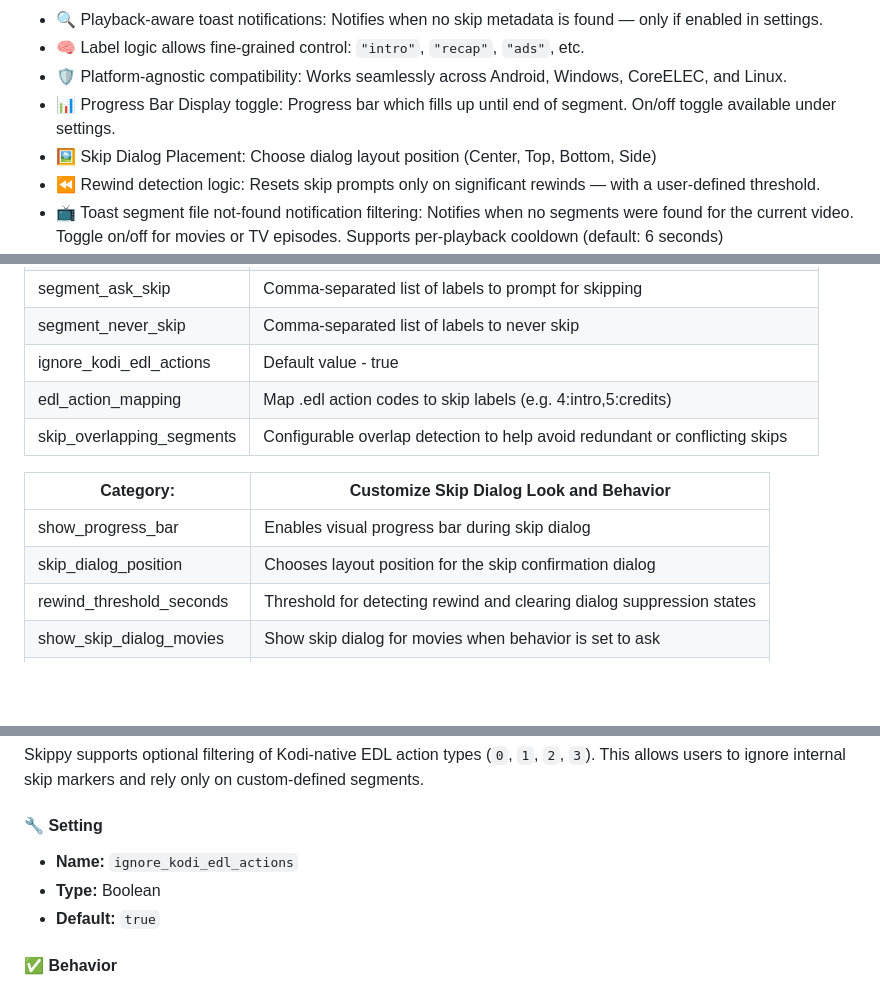
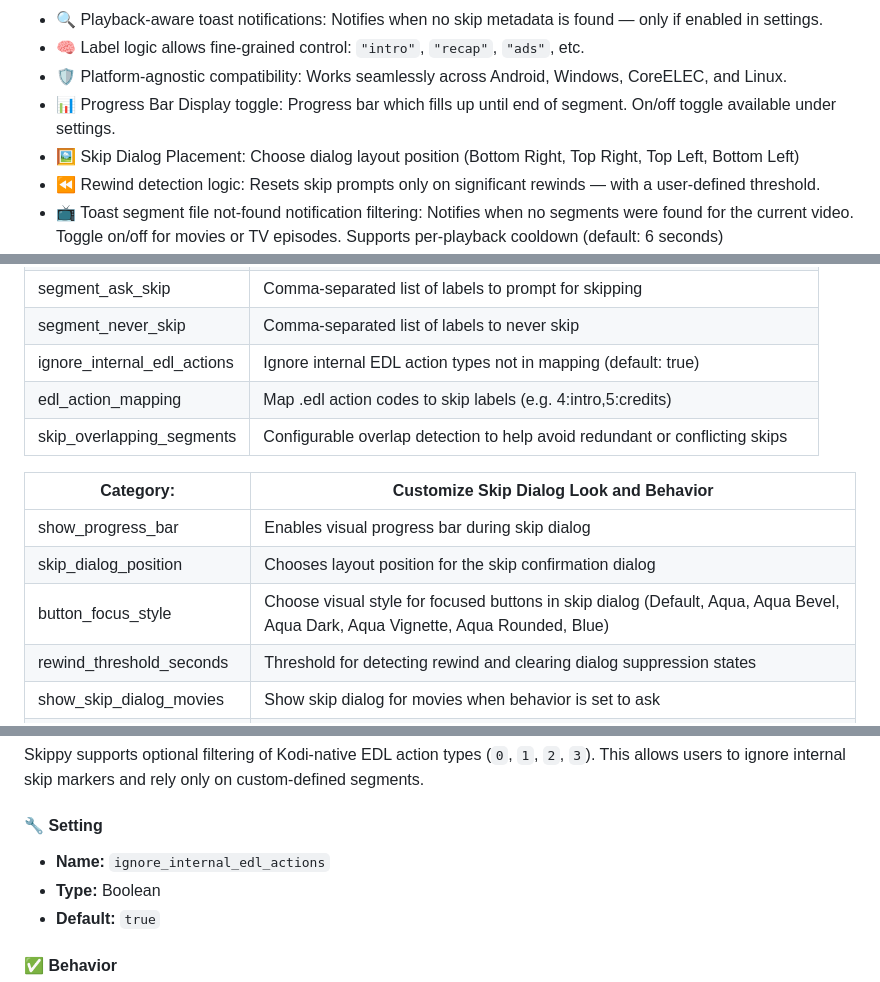
Before and after one commit to jonnypuma/repository.skippyrepo, a Markdown page: README.md, 3 parts joined by grey strips. Rendered like a GitHub page; blank space fills up the shorter version.

```diff
--- a/README.md
+++ b/README.md
@@ -85,7 +85,7 @@ Tested on **Kodi Omega 21.2** across:
 - 🧠 Label logic allows fine-grained control: `"intro"`, `"recap"`, `"ads"`, etc.
 - 🛡️ Platform-agnostic compatibility: Works seamlessly across Android, Windows, CoreELEC, and Linux.
 - 📊 Progress Bar Display toggle: Progress bar which fills up until end of segment. On/off toggle available under settings.
-- 🖼️ Skip Dialog Placement: Choose dialog layout position (Center, Top, Bottom, Side)
+- 🖼️ Skip Dialog Placement: Choose dialog layout position (Bottom Right, Top Right, Top Left, Bottom Left)
 - ⏪ Rewind detection logic: Resets skip prompts only on significant rewinds — with a user-defined threshold.
 - 📺 Toast segment file not-found notification filtering: Notifies when no segments were found for the current video. Toggle on/off for movies or TV episodes. Supports per-playback cooldown (default: 6 seconds)
 - 🧹 Debug logging: Verbose logs for each segment processed and decision made. Toggle on/off.
@@ -150,7 +150,7 @@ Default settings file loaded at first start located in: .../addons/service.skipp
 | segment_always_skip         |	Comma-separated list of segment labels to skip automatically                  |
 | segment_ask_skip            | Comma-separated list of labels to prompt for skipping                         |
 | segment_never_skip          |	Comma-separated list of labels to never skip                                  |
-| ignore_kodi_edl_actions     | Default value - true                                                          |
+| ignore_internal_edl_actions | Ignore internal EDL action types not in mapping (default: true)              |
 | edl_action_mapping          |	Map .edl action codes to skip labels (e.g. 4:intro,5:credits)                 |
 | skip_overlapping_segments   | Configurable overlap detection to help avoid redundant or conflicting skips   |
 
@@ -158,6 +158,7 @@ Default settings file loaded at first start located in: .../addons/service.skipp
 |-----------------------------|-------------------------------------------------------------------------------|
 | show_progress_bar			      | Enables visual progress bar during skip dialog                                |
 | skip_dialog_position	    	| Chooses layout position for the skip confirmation dialog                      |
+| button_focus_style          | Choose visual style for focused buttons in skip dialog (Default, Aqua, Aqua Bevel, Aqua Dark, Aqua Vignette, Aqua Rounded, Blue) |
 | rewind_threshold_seconds	  | Threshold for detecting rewind and clearing dialog suppression states         |
 | show_skip_dialog_movies	    | Show skip dialog for movies when behavior is set to ask	                      |
 | show_skip_dialog_episodes	  | Show skip dialog for TV episodes when behavior is set to ask                  |
@@ -365,7 +417,7 @@ Cooldown enforced per playback session (default: 6 seconds)
 Skippy supports optional filtering of Kodi-native EDL action types (`0`, `1`, `2`, `3`). This allows users to ignore internal skip markers and rely only on custom-defined segments.
 
 #### 🔧 Setting
-- **Name:** `ignore_kodi_edl_actions`
+- **Name:** `ignore_internal_edl_actions`
 - **Type:** Boolean
 - **Default:** `true`
 
```
Also changed, not shown: other parts of README.md (+51 -0 lines), addons/service.skippy/README.md (+55 -5 lines).
